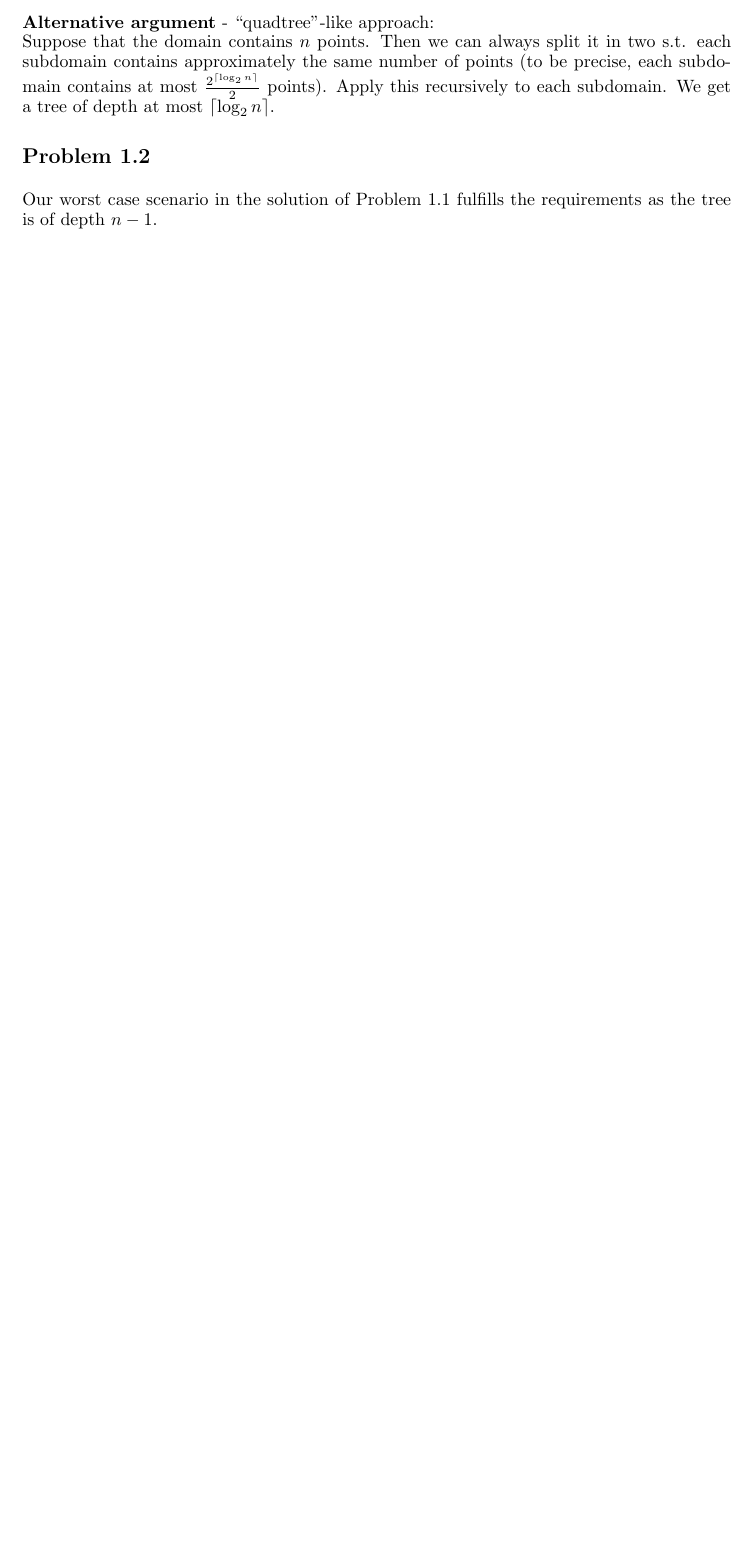
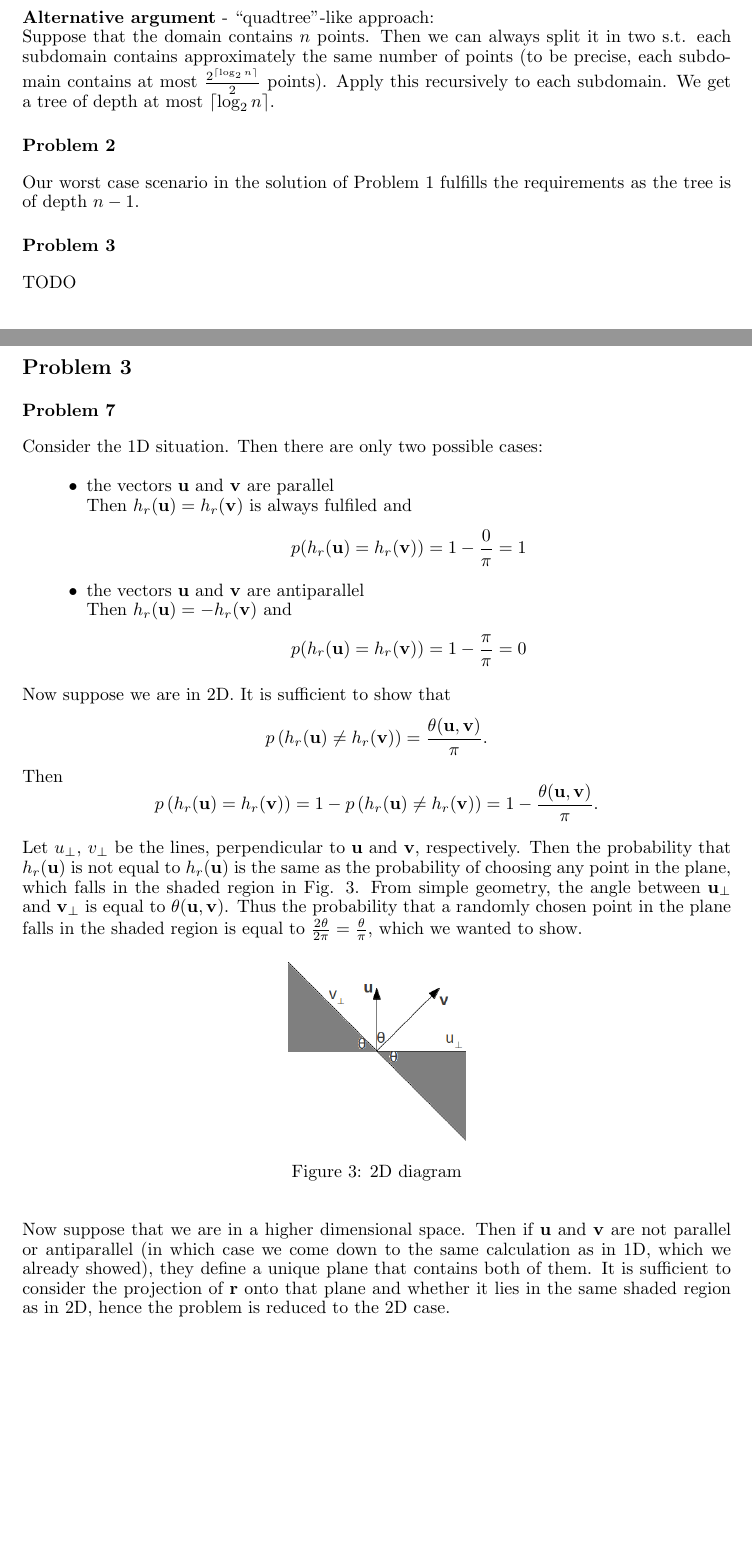
Before and after one commit to mseravalli/machine-learing-tum-ws2012, a LaTeX document (ex2/assingnemnt02.tex, which reads ex2/texs/1prob.tex, ex2/texs/3prob.tex): part of page 2 of 2 before the commit and two parts of pages 2 and 3 of 3 after it, the two joined at a grey line, cut so that both start at the same text, the shorter picture padded with empty space. Compiled offline with pdfLaTeX.

Commit message:
problems 1,2 and 7 mostly done

```diff
--- a/ex2/texs/1prob.tex
+++ b/ex2/texs/1prob.tex
@@ -31,5 +31,8 @@ With this statement, it is enough to consider the ``checkerboard'' coloring and
 \textbf{Alternative argument} - ``quadtree''-like approach:\\
 Suppose that the domain contains $n$ points. Then we can always split it in two s.t. each subdomain contains approximately the same number of points (to be precise, each subdomain contains at most $\frac{2^{\lceil\log_2n\rceil}}{2}$ points). Apply this recursively to each subdomain. We get a tree of depth at most $\lceil\log_2n\rceil$.
 
-\section*{Problem 1.2}
-Our worst case scenario in the solution of Problem 1.1 fulfills the requirements as the tree is of depth $n-1$.
+\subsection*{Problem 2}
+Our worst case scenario in the solution of Problem 1 fulfills the requirements as the tree is of depth $n-1$.
+
+\subsection*{Problem 3}
+TODO
--- /dev/null
+++ b/ex2/texs/3prob.tex
@@ -0,0 +1,27 @@
+\section*{Problem 3}
+
+\subsection*{Problem 7}
+
+Consider the 1D situation. Then there are only two possible cases:
+
+\begin{itemize}
+  \item the vectors $\mathbf{u}$ and $\mathbf{v}$ are parallel\\
+Then $h_r(\mathbf{u}) = h_r(\mathbf{v})$ is always fulfiled and
+\[p(h_r(\mathbf{u}) = h_r(\mathbf{v})) = 1-\frac{0}{\pi} = 1\]
+  \item the vectors $\mathbf{u}$ and $\mathbf{v}$ are antiparallel\\
+Then $h_r(\mathbf{u}) = - h_r(\mathbf{v})$ and
+\[p(h_r(\mathbf{u}) = h_r(\mathbf{v})) = 1-\frac{\pi}{\pi} = 0\]
+\end{itemize}
+
+Now suppose we are in 2D. It is sufficient to show that \[p\left(h_r(\mathbf{u}) \neq h_r(\mathbf{v})\right)=\frac{\theta(\mathbf{u}, \mathbf{v})}{\pi}.\] Then \[p\left(h_r(\mathbf{u}) = h_r(\mathbf{v})\right) = 1-p\left(h_r(\mathbf{u}) \neq h_r(\mathbf{v})\right) = 1 - \frac{\theta(\mathbf{u}, \mathbf{v})}{\pi}.\]
+
+Let $u_\perp$, $v_\perp$ be the lines, perpendicular to $\mathbf{u}$ and $\mathbf{v}$, respectively. Then the probability that $h_r(\mathbf{u})$ is not equal to $h_r(\mathbf{u})$ is the same as the probability of choosing any point in the plane, which falls in the shaded region in Fig. \ref{fig:theta}. From simple geometry, the angle between $\mathbf{u_\perp}$ and $\mathbf{v_\perp}$ is equal to $\theta(\mathbf{u,v})$. Thus the probability that a randomly chosen point in the plane falls in the shaded region is equal to $\frac{2\theta}{2\pi}=\frac{\theta}{\pi}$, which we wanted to show.
+\begin{figure}[!h]
+  \begin{center}
+    \includegraphics[width=0.25\textwidth]{plots/3.png}
+    \caption{2D diagram}
+    \label{fig:theta}
+  \end{center}
+\end{figure}
+
+Now suppose that we are in a higher dimensional space. Then if $\mathbf{u}$ and $\mathbf{v}$ are not parallel or antiparallel (in which case we come down to the same calculation as in 1D, which we already showed), they define a unique plane that contains both of them. It is sufficient to consider the projection of $\mathbf{r}$ onto that plane and whether it lies in the same shaded region as in 2D, hence the problem is reduced to the 2D case.
```
Also changed, not shown: ex2/assingnemnt02.tex (+11 -0 lines), ex2/homework02.pdf, ex2/plots/3.png (added), ex2/texs/1prob.tex (2 more changed lines).
